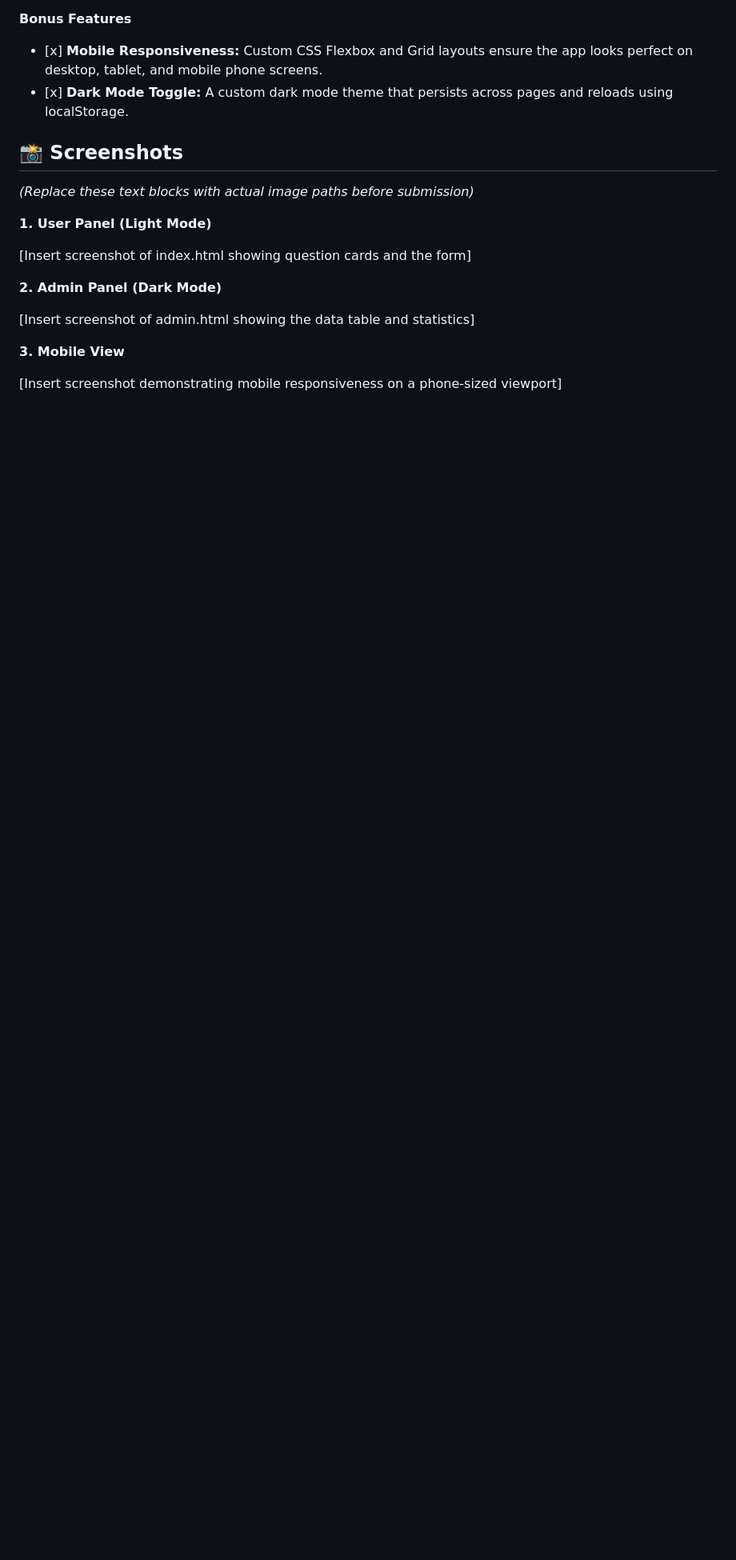
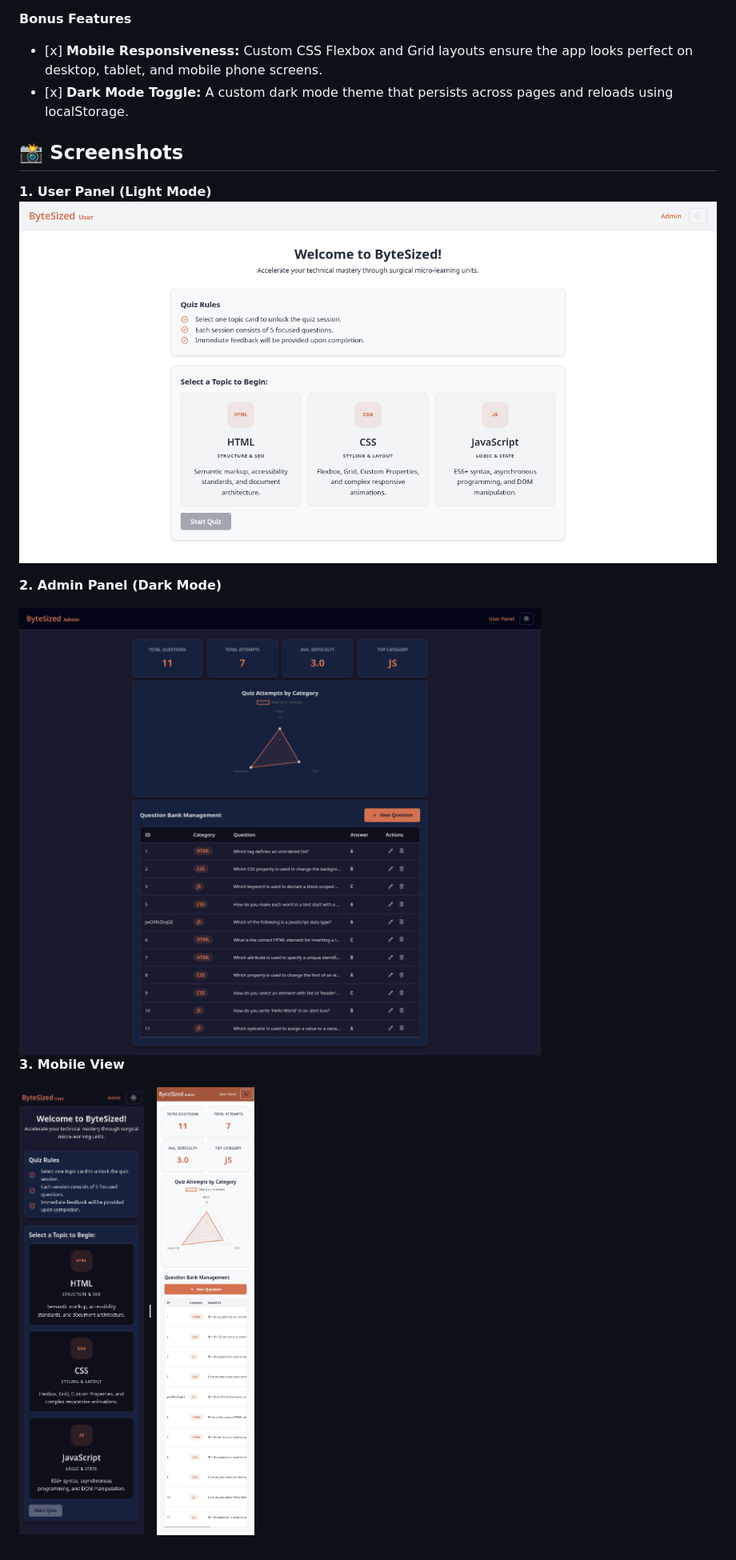
Before and after one commit to MUmer24/ByteSized-Micro-Learning-App, a Markdown page: README.md, the part around the change printed below. Shown: that part at 80% size. Rendered like a GitHub page; pictures changed too: assets/imgs/adminPage_dark.png (added), assets/imgs/indexPage_light.png (added), assets/imgs/mobAdminPage_light.png (added); blank space fills up the shorter version.

Commit message:
chore: Upated README file and added image assets

```diff
--- a/README.md
+++ b/README.md
@@ -55,16 +55,14 @@ The application is divided into two distinct panels:
 
 ## **📸 Screenshots**
 
-_(Replace these text blocks with actual image paths before submission)_
-
 **1\. User Panel (Light Mode)**
-
-\[Insert screenshot of index.html showing question cards and the form\]
+<img src="assets/imgs/indexPage_light.png" alt="User panel (Light)"/>
 
 **2\. Admin Panel (Dark Mode)**
 
-\[Insert screenshot of admin.html showing the data table and statistics\]
+<img src="assets/imgs/adminPage_dark.png" alt="Admin panel (dark)"/>
 
 **3\. Mobile View**
 
-\[Insert screenshot demonstrating mobile responsiveness on a phone-sized viewport\]
+<img src="assets/imgs/mobIndexPage_dark.png" alt="Mobile view User panel (dark)" width="200"/> |
+<img src="assets/imgs/mobAdminPage_light.png" alt="Mobile view Admin panel (light)" width="200"/>
```
Also changed, not shown: other parts of README.md (+1 -1 lines).
